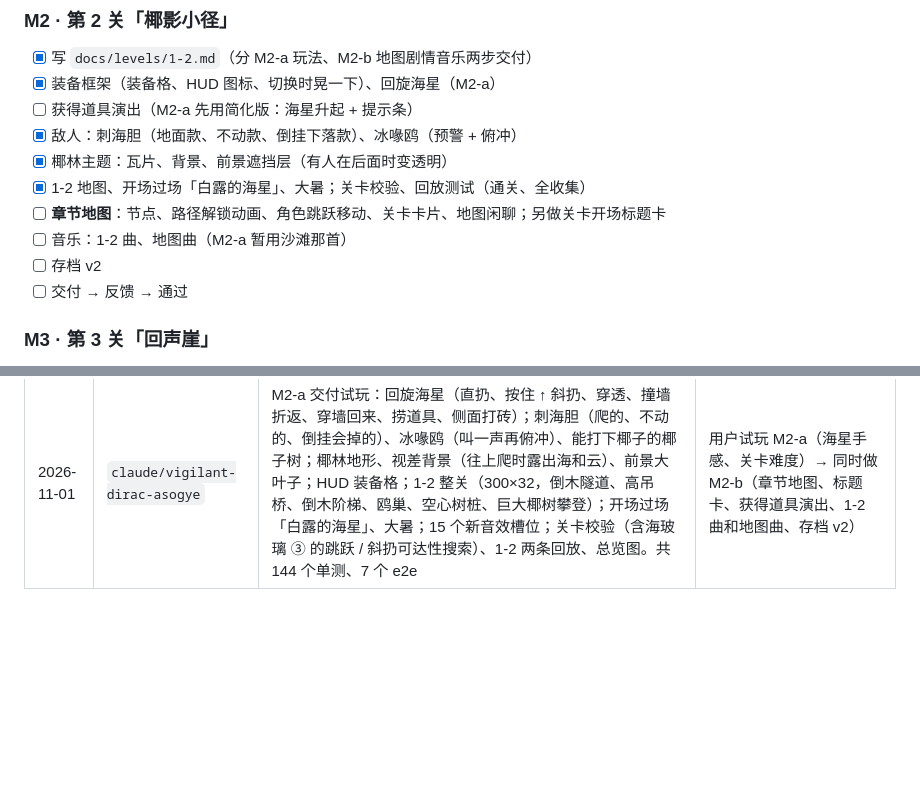
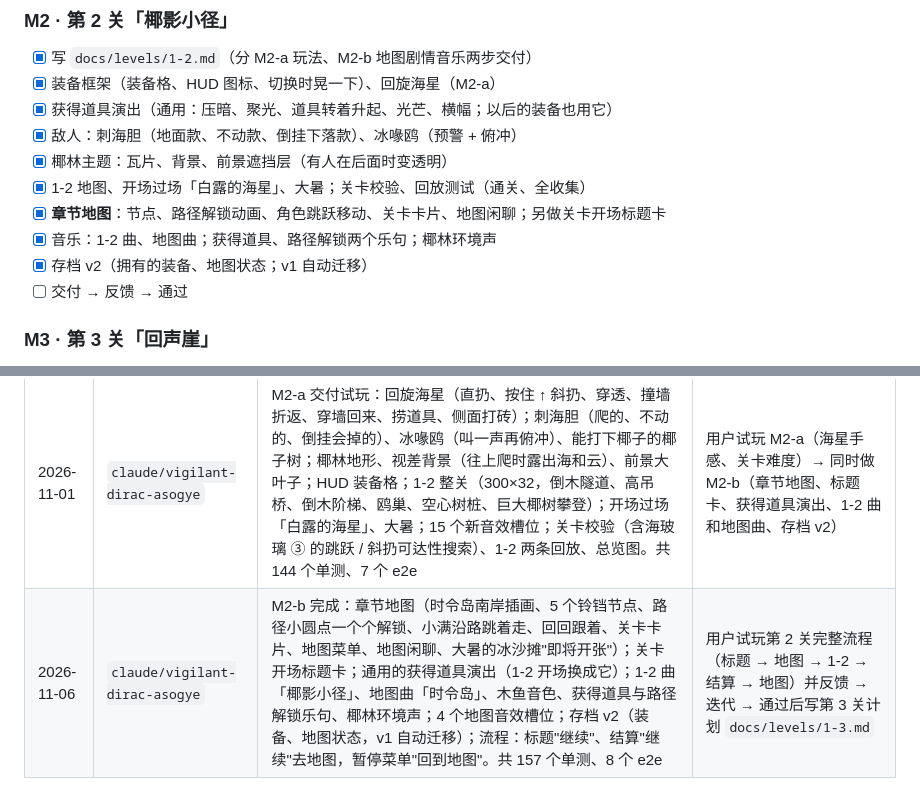
Before and after one commit to cqutairobot/pixel-isle, a Markdown page: PLAN.md, 2 parts joined by grey strips. Rendered like a GitHub page; blank space fills up the shorter version.

```diff
--- a/PLAN.md
+++ b/PLAN.md
@@ -796,13 +796,13 @@ public/                 字体许可证、art-overrides/ 等静态文件
 ### M2 · 第 2 关「椰影小径」
 - [x] 写 `docs/levels/1-2.md`（分 M2-a 玩法、M2-b 地图剧情音乐两步交付）
 - [x] 装备框架（装备格、HUD 图标、切换时晃一下）、回旋海星（M2-a）
-- [ ] 获得道具演出（M2-a 先用简化版：海星升起 + 提示条）
+- [x] 获得道具演出（通用：压暗、聚光、道具转着升起、光芒、横幅；以后的装备也用它）
 - [x] 敌人：刺海胆（地面款、不动款、倒挂下落款）、冰喙鸥（预警 + 俯冲）
 - [x] 椰林主题：瓦片、背景、前景遮挡层（有人在后面时变透明）
 - [x] 1-2 地图、开场过场「白露的海星」、大暑；关卡校验、回放测试（通关、全收集）
-- [ ] **章节地图**：节点、路径解锁动画、角色跳跃移动、关卡卡片、地图闲聊；另做关卡开场标题卡
-- [ ] 音乐：1-2 曲、地图曲（M2-a 暂用沙滩那首）
-- [ ] 存档 v2
+- [x] **章节地图**：节点、路径解锁动画、角色跳跃移动、关卡卡片、地图闲聊；另做关卡开场标题卡
+- [x] 音乐：1-2 曲、地图曲；获得道具、路径解锁两个乐句；椰林环境声
+- [x] 存档 v2（拥有的装备、地图状态；v1 自动迁移）
 - [ ] 交付 → 反馈 → 通过
 
 ### M3 · 第 3 关「回声崖」
@@ -994,3 +994,4 @@ npm run dev        # 然后打开终端里显示的地址，默认 http://localh
 | 2026-10-31 | `claude/vigilant-dirac-asogye` | M1-b 完成：对话框与 7 个角色的头像（每个表情带眨眼、说话两帧）；NPC 交谈、表情气泡、风铃的完整表现；过场导演 + 四段过场（开场、钟楼、白露、序章「霜夜」夜晚版），长按 Esc 跳过；纯 TS 音乐合成器与 4 首曲子、4 个乐句、海浪和风的环境声；标题画面、菜单、设置、暂停菜单、转场（铃铛、圆形、淡入淡出）；路由改为默认进标题。共 111 个单测、5 个 e2e | 用户试玩第 1 关完整流程并反馈 → 迭代 → 通过后进入 M2 |
 | 2026-10-31 | `claude/vigilant-dirac-asogye` | 修复掉海或掉坑扣光心之后一直黑屏（加回归测试）；用户确认 M1 通过；写完第 2 关详细计划 `docs/levels/1-2.md`（海星规则、刺海胆和冰喙鸥、四段节拍、纵向攀登、3 枚海玻璃、开场过场与对白、章节地图、代码与美术音频清单） | 等用户确认 1-2 计划 → 开发 M2-a（装备与海星、新敌人、椰林主题、1-2 地图）→ 先推送试玩 → M2-b |
 | 2026-11-01 | `claude/vigilant-dirac-asogye` | M2-a 交付试玩：回旋海星（直扔、按住 ↑ 斜扔、穿透、撞墙折返、穿墙回来、捞道具、侧面打砖）；刺海胆（爬的、不动的、倒挂会掉的）、冰喙鸥（叫一声再俯冲）、能打下椰子的椰子树；椰林地形、视差背景（往上爬时露出海和云）、前景大叶子；HUD 装备格；1-2 整关（300×32，倒木隧道、高吊桥、倒木阶梯、鸥巢、空心树桩、巨大椰树攀登）；开场过场「白露的海星」、大暑；15 个新音效槽位；关卡校验（含海玻璃 ③ 的跳跃 / 斜扔可达性搜索）、1-2 两条回放、总览图。共 144 个单测、7 个 e2e | 用户试玩 M2-a（海星手感、关卡难度）→ 同时做 M2-b（章节地图、标题卡、获得道具演出、1-2 曲和地图曲、存档 v2） |
+| 2026-11-06 | `claude/vigilant-dirac-asogye` | M2-b 完成：章节地图（时令岛南岸插画、5 个铃铛节点、路径小圆点一个个解锁、小满沿路跳着走、回回跟着、关卡卡片、地图菜单、地图闲聊、大暑的冰沙摊"即将开张"）；关卡开场标题卡；通用的获得道具演出（1-2 开场换成它）；1-2 曲「椰影小径」、地图曲「时令岛」、木鱼音色、获得道具与路径解锁乐句、椰林环境声；4 个地图音效槽位；存档 v2（装备、地图状态，v1 自动迁移）；流程：标题"继续"、结算"继续"去地图，暂停菜单"回到地图"。共 157 个单测、8 个 e2e | 用户试玩第 2 关完整流程（标题 → 地图 → 1-2 → 结算 → 地图）并反馈 → 迭代 → 通过后写第 3 关计划 `docs/levels/1-3.md` |
```
Also changed, not shown: README.md (+5 -4 lines), docs/levels/1-2.md (+13 -3 lines), docs/art/m2-itemget.png (added), docs/art/m2-levelcard.png (added), docs/art/m2-map.png (added), docs/art/m2-titlecard.png (added).
